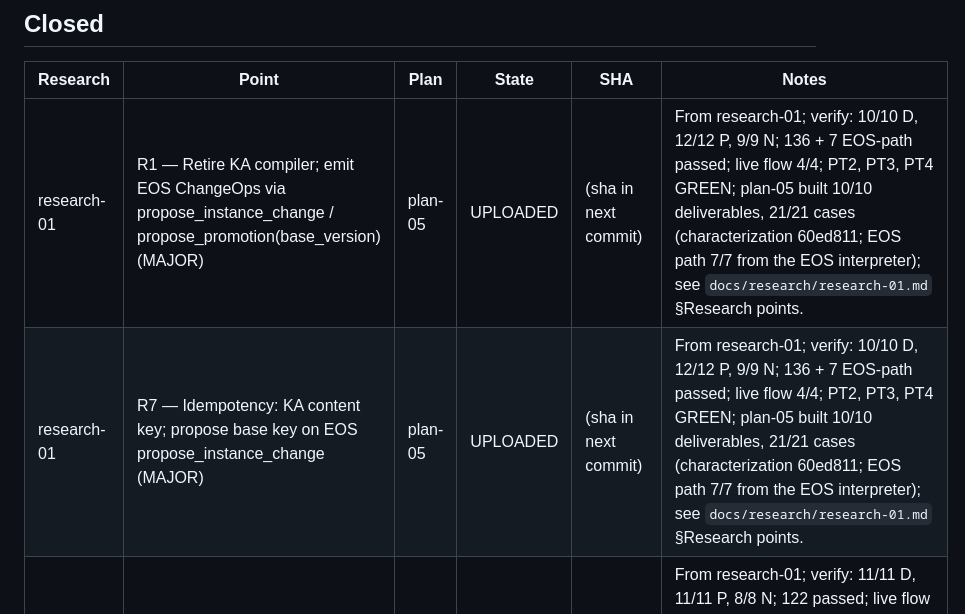
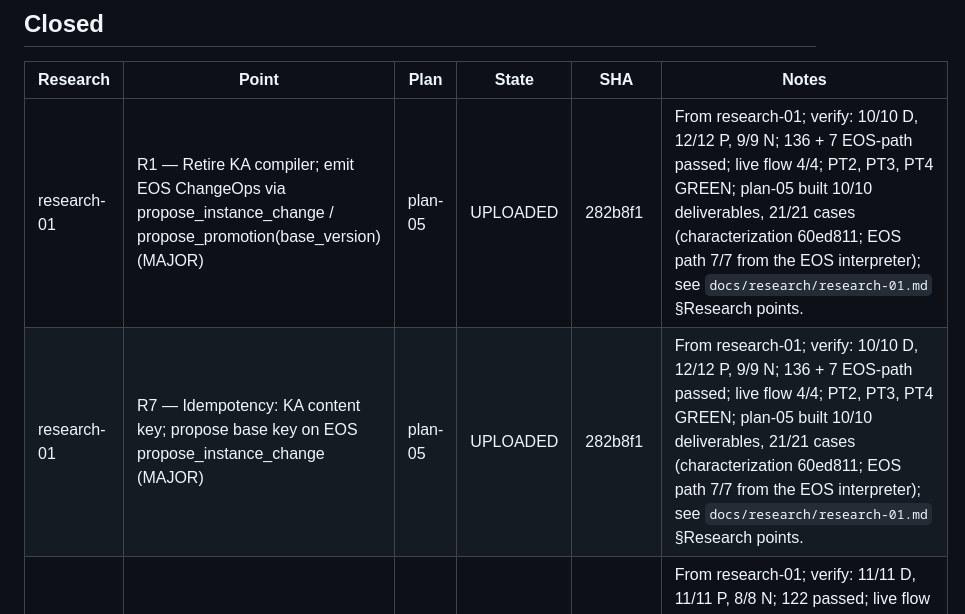
Before and after one commit to pankajkamble75/ka, a Markdown page: docs/trackers/RESEARCH-TRACKER.md, the part around the change. Drawn GitHub-style.

Commit message:
tracker: record plan-05 upload SHA 282b8f1
Co-Authored-By: Claude Fable 5.1 <noreply@anthropic.com>

```diff
--- a/docs/trackers/RESEARCH-TRACKER.md
+++ b/docs/trackers/RESEARCH-TRACKER.md
@@ -22,8 +22,8 @@ Written by `create-research-report`, `create-implementation-plan`, `implement`,
 
 | Research | Point | Plan | State | SHA | Notes |
 |---|---|---|---|---|---|
-| research-01 | R1 — Retire KA compiler; emit EOS ChangeOps via propose_instance_change / propose_promotion(base_version) (MAJOR) | plan-05 | UPLOADED | (sha in next commit) | From research-01; verify: 10/10 D, 12/12 P, 9/9 N; 136 + 7 EOS-path passed; live flow 4/4; PT2, PT3, PT4 GREEN; plan-05 built 10/10 deliverables, 21/21 cases (characterization 60ed811; EOS path 7/7 from the EOS interpreter); see `docs/research/research-01.md` §Research points. |
-| research-01 | R7 — Idempotency: KA content key; propose base key on EOS propose_instance_change (MAJOR) | plan-05 | UPLOADED | (sha in next commit) | From research-01; verify: 10/10 D, 12/12 P, 9/9 N; 136 + 7 EOS-path passed; live flow 4/4; PT2, PT3, PT4 GREEN; plan-05 built 10/10 deliverables, 21/21 cases (characterization 60ed811; EOS path 7/7 from the EOS interpreter); see `docs/research/research-01.md` §Research points. |
+| research-01 | R1 — Retire KA compiler; emit EOS ChangeOps via propose_instance_change / propose_promotion(base_version) (MAJOR) | plan-05 | UPLOADED | 282b8f1 | From research-01; verify: 10/10 D, 12/12 P, 9/9 N; 136 + 7 EOS-path passed; live flow 4/4; PT2, PT3, PT4 GREEN; plan-05 built 10/10 deliverables, 21/21 cases (characterization 60ed811; EOS path 7/7 from the EOS interpreter); see `docs/research/research-01.md` §Research points. |
+| research-01 | R7 — Idempotency: KA content key; propose base key on EOS propose_instance_change (MAJOR) | plan-05 | UPLOADED | 282b8f1 | From research-01; verify: 10/10 D, 12/12 P, 9/9 N; 136 + 7 EOS-path passed; live flow 4/4; PT2, PT3, PT4 GREEN; plan-05 built 10/10 deliverables, 21/21 cases (characterization 60ed811; EOS path 7/7 from the EOS interpreter); see `docs/research/research-01.md` §Research points. |
 | research-01 | R3 — Second extraction pass for process knowledge with EOS closed type/slot lists (MAJOR) | plan-04 | UPLOADED | 0ddf147 | From research-01; verify: 11/11 D, 11/11 P, 8/8 N; 122 passed; live flow 4/4; PT1 GREEN; plan-04 built 11/11 deliverables, 19/19 cases (characterization f94b0f3); see `docs/research/research-01.md` §Research points. |
 | research-01 | R2 — subject/predicate/object + versioned GrammarBinding on nuggets; canonical subject keys replace slug ids (MAJOR) | plan-03 | UPLOADED | 27d187d | From research-01; verify: 12/12 D, 12/12 P, 9/9 N recounted; 104 passed; live flow e2e/plan03_binding_flow.py 6/6; PT1/PT3 still red (plans 04/05); plan-03 built 12/12 deliverables, 21/21 cases (characterization dd06520); see `docs/research/research-01.md` §Research points. |
 | research-01 | R8 — EOS read-only grammar + type table with sha256; KA caches by version+digest, fails closed (MAJOR) | plan-03 | UPLOADED | 27d187d | From research-01; verify: 12/12 D, 12/12 P, 9/9 N recounted; 104 passed; live flow e2e/plan03_binding_flow.py 6/6; PT1/PT3 still red (plans 04/05); plan-03 built 12/12 deliverables, 21/21 cases (characterization dd06520); see `docs/research/research-01.md` §Research points. |
```
